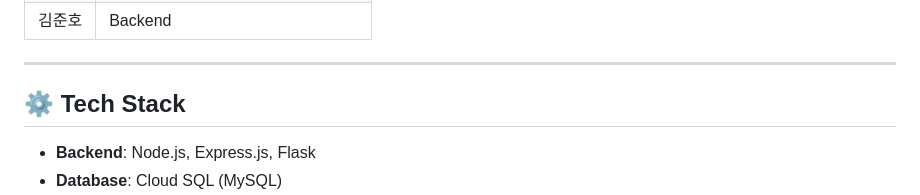
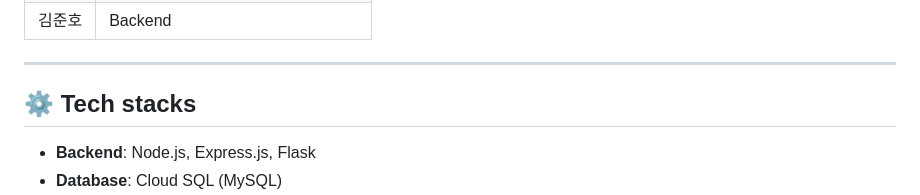
Before and after one commit to InhaZeroFit/ZEROFIT_NodeJS_Server, a Markdown page: README.md, the part around the change. Rendered like a GitHub page.

Commit message:
docs:update README.md

```diff
--- a/README.md
+++ b/README.md
@@ -19,7 +19,7 @@ Users can fit the clothes they want and get recommendations for styling based on
 | 김준호        | Backend     |
 ---
 
-## ⚙️ Tech Stack
+## ⚙️ Tech stacks
 
 - **Backend**: Node.js, Express.js, Flask
 - **Database**: Cloud SQL (MySQL)
```
